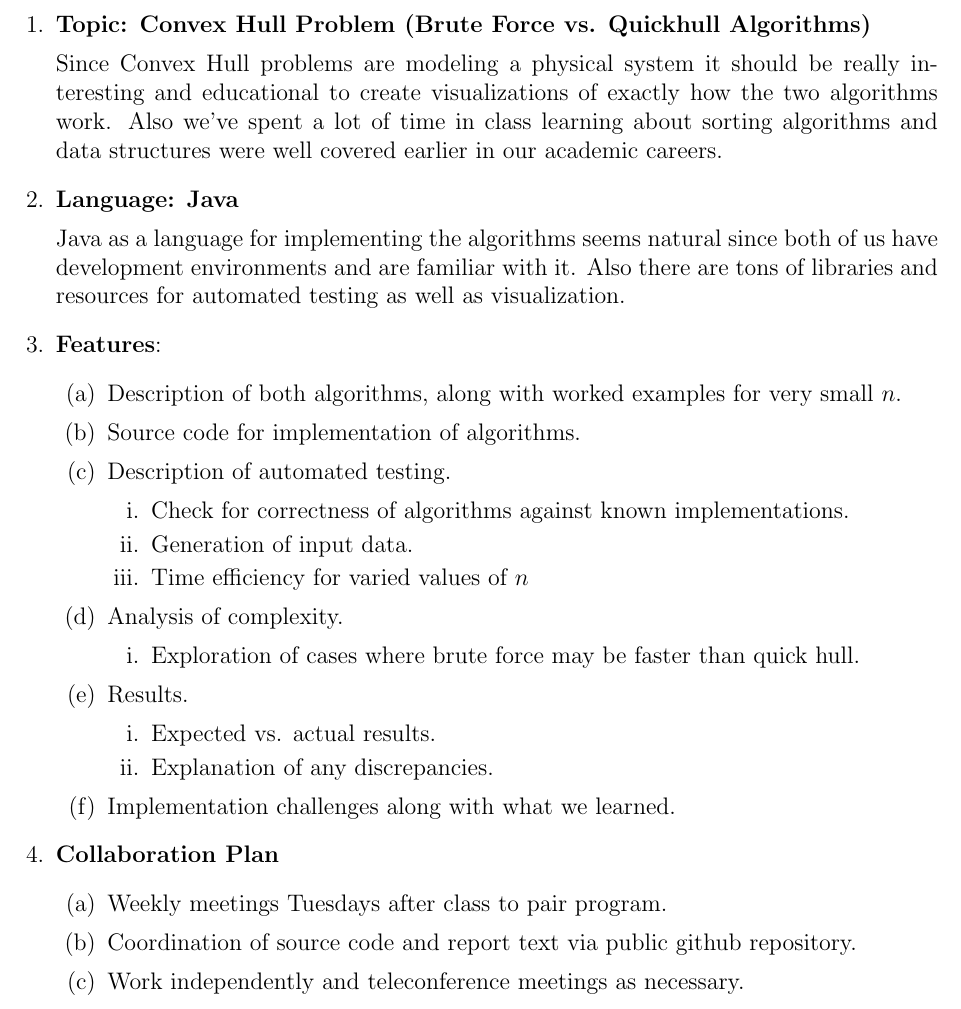
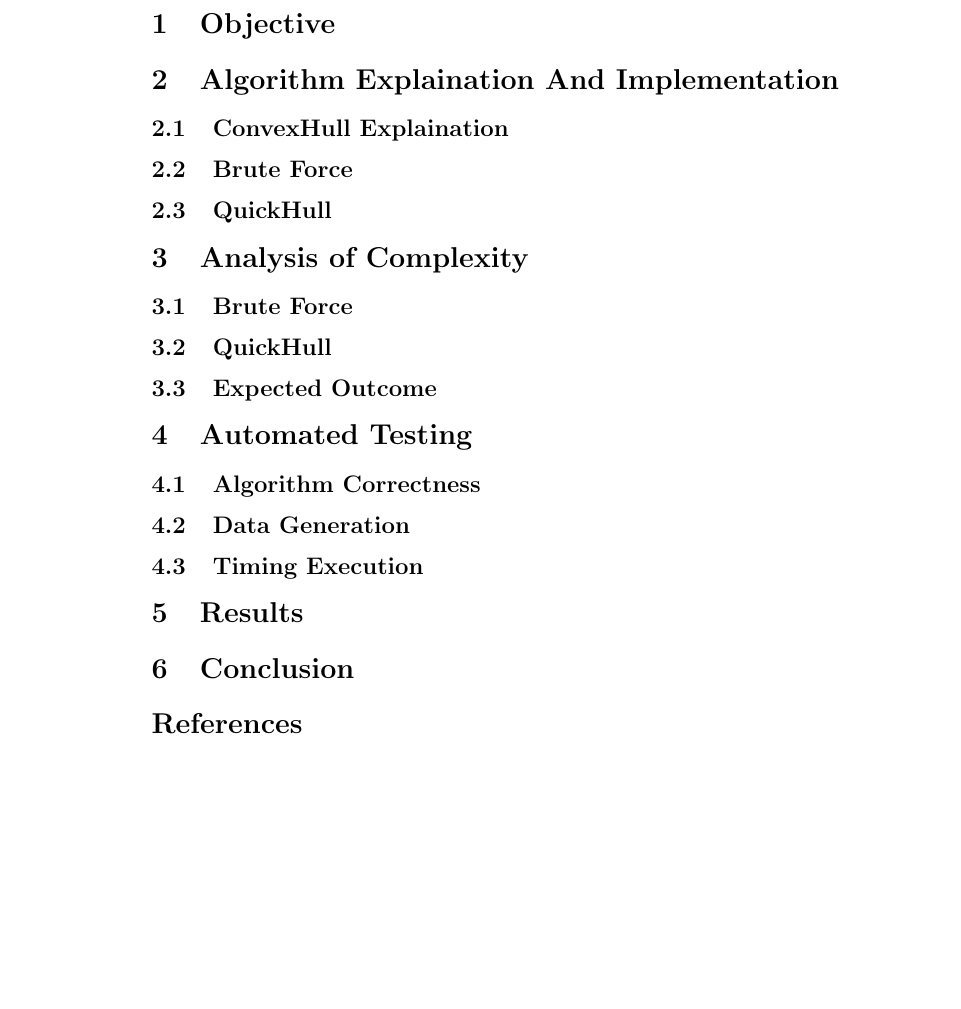
Before and after one commit to WesRisenmay/ConvexHull, a LaTeX document (project_latex/project.tex): part of page 2 of 2, cut at the place of the change, the shorter picture padded with empty space. Compiled offline with pdfLaTeX.

Commit message:
title page and basic outline

```diff
--- a/project_latex/project.tex
+++ b/project_latex/project.tex
@@ -6,54 +8,42 @@
 \begin{document}
 \input{./title_sheet.tex}
 {
+  \section{Objective}
 
-\begin{enumerate}
-\item
-  \textbf{Topic: Convex Hull Problem (Brute Force vs. Quickhull Algorithms)}
+  \section{Algorithm Explaination And Implementation}
+  \subsection{ConvexHull Explaination}
+  \subsection{Brute Force}
+  \subsection{QuickHull}
+  \section{Analysis of Complexity}
+  \subsection{Brute Force}
+  \subsection{QuickHull}
+  \subsection{Expected Outcome}
+  \section{Automated Testing}
+  \subsection{Algorithm Correctness}
+  \subsection{Data Generation}
+  \subsection{Timing Execution}
+  \section{Results}
+  \section{Conclusion}
 
-Since Convex Hull problems are modeling a physical system it should be really interesting and educational to create visualizations of exactly how the two algorithms work. Also we've spent a lot of time in class learning about sorting algorithms and data structures were well covered earlier in our academic careers.
 
-\item
-  \textbf{Language: Java}
+  % If you have more than one objective, uncomment the below:
+  %\begin{description}
+  %\item[First Objective] \hfill \\
+  %Objective 1 text
+  %\item[Second Objective] \hfill \\
+  %Objective 2 text
+  %\end{description}
 
-Java as a language for implementing the algorithms seems natural since both of us have development environments and are familiar with it.  Also there are tons of libraries and resources for automated testing as well as visualization.
-\item
-  \textbf{Features}:
-  \begin{enumerate}
-    \item Description of both algorithms, along with worked examples for very small $n$.
-    \item Source code for implementation of algorithms.
-    \item Description of automated testing.
-      \begin{enumerate}
-        \item
-          Check for correctness of algorithms against known implementations.
-        \item
-          Generation of input data.
-        \item
-          Time efficiency for varied values of $n$
-      \end{enumerate}
-    \item Analysis of complexity.
-      \begin{enumerate}
-        \item
-          Exploration of cases where brute force may be faster than quick hull.
-      \end{enumerate}
-    \item Results.
-      \begin{enumerate}
-        \item
-          Expected vs. actual results.
-        \item
-          Explanation of any discrepancies.
-        \end{enumerate}
-    \item Implementation challenges along with what we learned.
-  \end{enumerate}
-\item
-  \textbf{Collaboration Plan}
-  \begin{enumerate}
-    \item
-      Weekly meetings Tuesdays after class to pair program.
-    \item
-      Coordination of source code and report text via public github repository.
-    \item
-      Work independently and teleconference meetings as necessary.
-  \end{enumerate}
-\end{enumerate}
+
+  %----------------------------------------------------------------------------------------
+  % BIBLIOGRAPHY
+  %----------------------------------------------------------------------------------------
+
+  \bibliographystyle{unsrt}
+
+  \bibliography{sample}
+
+  %----------------------------------------------------------------------------------------
+
+
 \end{document}
```
Also changed, not shown: project_latex/project.tex (6 more changed lines).
